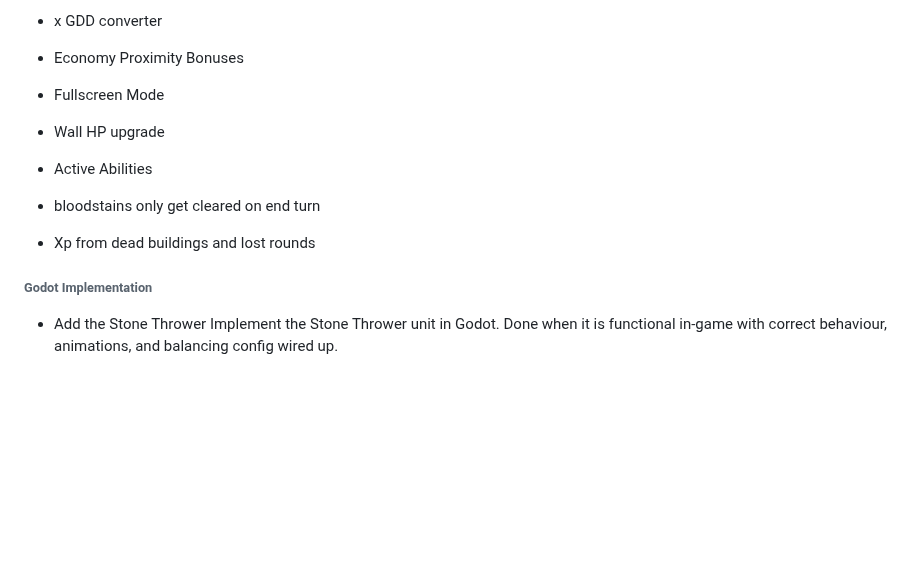
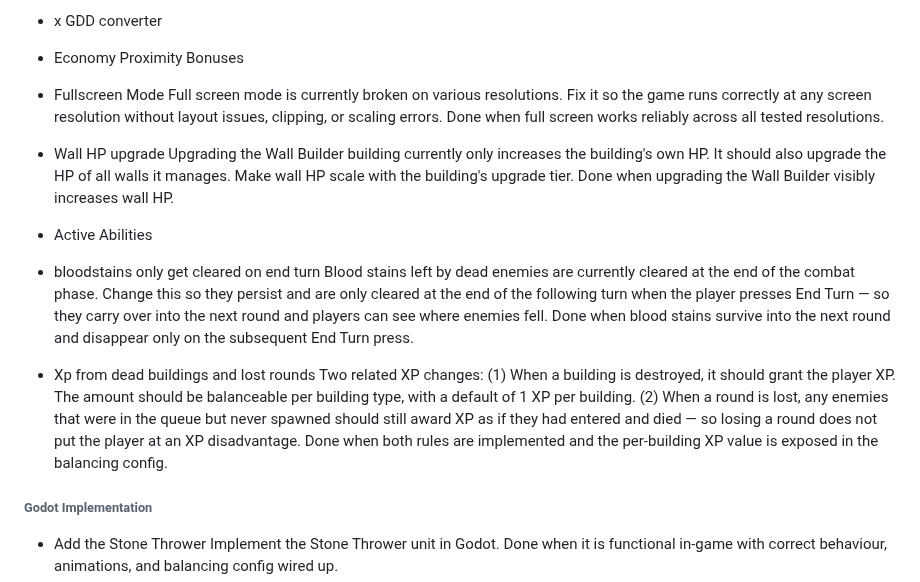
Before and after one commit to SeraphinHesse/secondbrain, a Markdown page: ToDo.md, the part around the change. GitHub-like rendering; blank space fills up the shorter version.

Commit message:
Add descriptions to HTBH Claude Build tasks
Fullscreen mode, wall HP upgrade, blood stain persistence, and XP from dead buildings/lost rounds now have full context, why-it-matters, and done-criteria.

Co-Authored-By: Claude Sonnet 4.6 <noreply@anthropic.com>

```diff
--- a/ToDo.md
+++ b/ToDo.md
@@ -96,10 +96,18 @@ this should be toggleable in balancing gui
 * x GDD converter
 * Economy Proximity Bonuses
 * Fullscreen Mode
+  Full screen mode is currently broken on various resolutions. Fix it so the game runs correctly at any screen resolution without layout issues, clipping, or scaling errors. Done when full screen works reliably across all tested resolutions.
+
 * Wall HP upgrade
+  Upgrading the Wall Builder building currently only increases the building's own HP. It should also upgrade the HP of all walls it manages. Make wall HP scale with the building's upgrade tier. Done when upgrading the Wall Builder visibly increases wall HP.
+
 * Active Abilities
+
 * bloodstains only get cleared on end turn
+  Blood stains left by dead enemies are currently cleared at the end of the combat phase. Change this so they persist and are only cleared at the end of the following turn when the player presses End Turn — so they carry over into the next round and players can see where enemies fell. Done when blood stains survive into the next round and disappear only on the subsequent End Turn press.
+
 * Xp from dead buildings and lost rounds
+  Two related XP changes: (1) When a building is destroyed, it should grant the player XP. The amount should be balanceable per building type, with a default of 1 XP per building. (2) When a round is lost, any enemies that were in the queue but never spawned should still award XP as if they had entered and died — so losing a round does not put the player at an XP disadvantage. Done when both rules are implemented and the per-building XP value is exposed in the balancing config.
 
 
 
```
